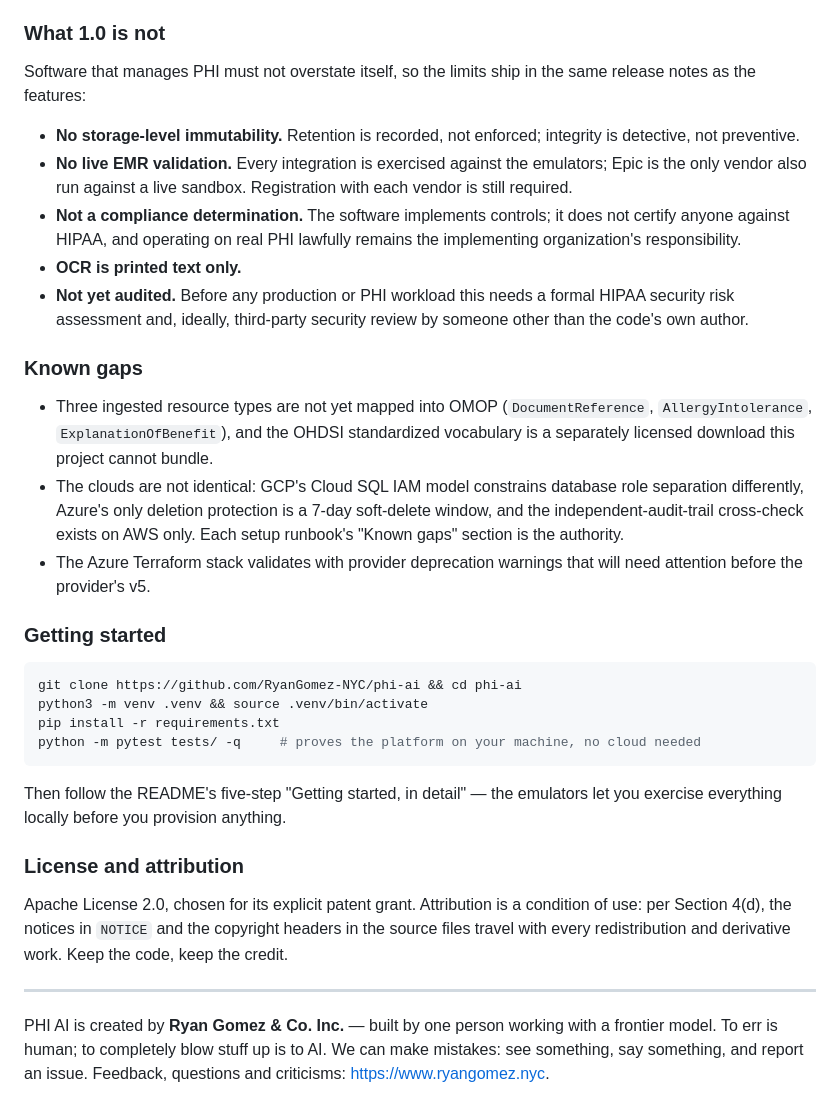
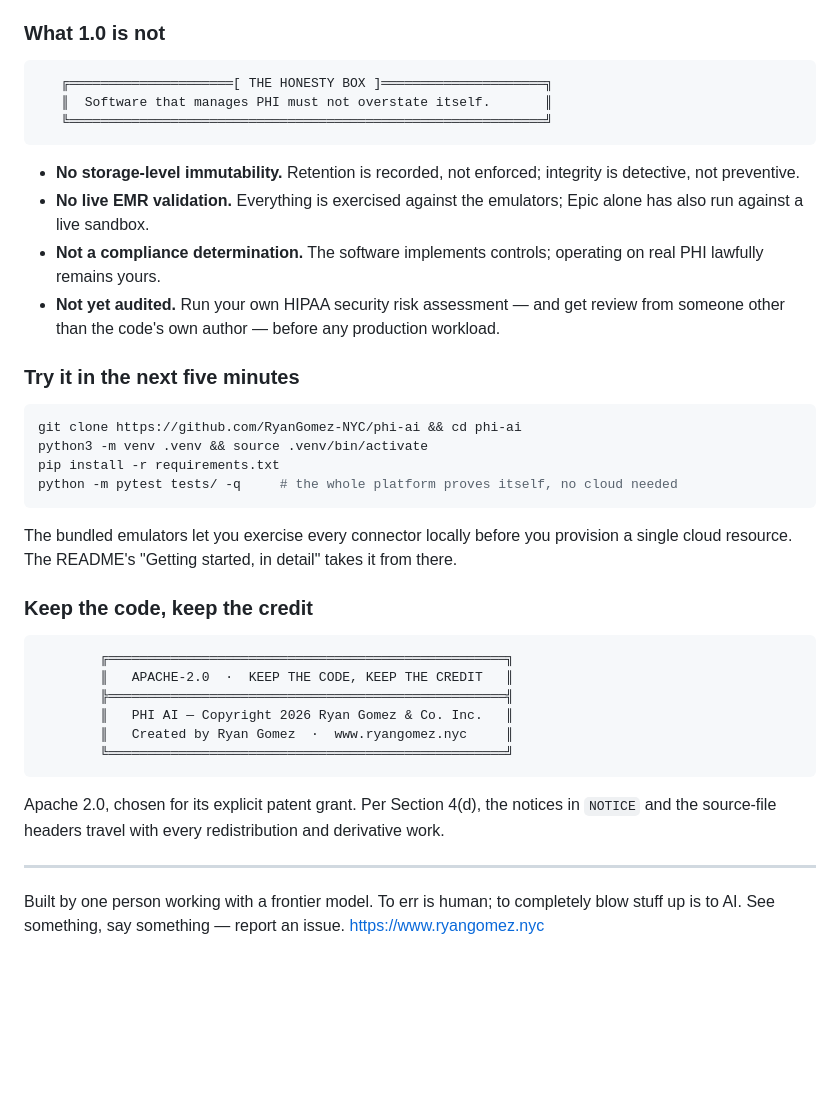
Before and after one commit to RyanGomez-NYC/phi-ai, a Markdown page: CHANGELOG.md, the part around one of its changes. GitHub-like rendering; blank space fills up the shorter version.

Commit message:
Release notes 1.0: hero-style masthead, tighter copy, no stats

````diff
--- a/CHANGELOG.md
+++ b/CHANGELOG.md
@@ -104,62 +102,52 @@ A live demonstration on fully synthetic data runs at
 
 ### What 1.0 is not
 
-Software that manages PHI must not overstate itself, so the limits
-ship in the same release notes as the features:
+```text
+   ╔═════════════════════[ THE HONESTY BOX ]═════════════════════╗
+   ║  Software that manages PHI must not overstate itself.       ║
+   ╚═════════════════════════════════════════════════════════════╝
+```
 
 - **No storage-level immutability.** Retention is recorded, not
   enforced; integrity is detective, not preventive.
-- **No live EMR validation.** Every integration is exercised against
-  the emulators; Epic is the only vendor also run against a live
-  sandbox. Registration with each vendor is still required.
+- **No live EMR validation.** Everything is exercised against the
+  emulators; Epic alone has also run against a live sandbox.
 - **Not a compliance determination.** The software implements
-  controls; it does not certify anyone against HIPAA, and operating on
-  real PHI lawfully remains the implementing organization's
-  responsibility.
-- **OCR is printed text only.**
-- **Not yet audited.** Before any production or PHI workload this
-  needs a formal HIPAA security risk assessment and, ideally,
-  third-party security review by someone other than the code's own
-  author.
+  controls; operating on real PHI lawfully remains yours.
+- **Not yet audited.** Run your own HIPAA security risk assessment —
+  and get review from someone other than the code's own author —
+  before any production workload.
 
-### Known gaps
-
-- Three ingested resource types are not yet mapped into OMOP
-  (`DocumentReference`, `AllergyIntolerance`, `ExplanationOfBenefit`),
-  and the OHDSI standardized vocabulary is a separately licensed
-  download this project cannot bundle.
-- The clouds are not identical: GCP's Cloud SQL IAM model constrains
-  database role separation differently, Azure's only deletion
-  protection is a 7-day soft-delete window, and the
-  independent-audit-trail cross-check exists on AWS only. Each setup
-  runbook's "Known gaps" section is the authority.
-- The Azure Terraform stack validates with provider deprecation
-  warnings that will need attention before the provider's v5.
-
-### Getting started
+### Try it in the next five minutes
 
 ```bash
 git clone https://github.com/RyanGomez-NYC/phi-ai && cd phi-ai
 python3 -m venv .venv && source .venv/bin/activate
 pip install -r requirements.txt
-python -m pytest tests/ -q     # proves the platform on your machine, no cloud needed
+python -m pytest tests/ -q     # the whole platform proves itself, no cloud needed
 ```
 
-Then follow the README's five-step "Getting started, in detail" — the
-emulators let you exercise everything locally before you provision
-anything.
+The bundled emulators let you exercise every connector locally before
+you provision a single cloud resource. The README's "Getting started,
+in detail" takes it from there.
 
-### License and attribution
+### Keep the code, keep the credit
 
-Apache License 2.0, chosen for its explicit patent grant. Attribution
-is a condition of use: per Section 4(d), the notices in `NOTICE` and
-the copyright headers in the source files travel with every
-redistribution and derivative work. Keep the code, keep the credit.
+```text
+        ╔═══════════════════════════════════════════════════╗
+        ║   APACHE-2.0  ·  KEEP THE CODE, KEEP THE CREDIT   ║
+        ╠═══════════════════════════════════════════════════╣
+        ║   PHI AI — Copyright 2026 Ryan Gomez & Co. Inc.   ║
+        ║   Created by Ryan Gomez  ·  www.ryangomez.nyc     ║
+        ╚═══════════════════════════════════════════════════╝
+```
+
+Apache 2.0, chosen for its explicit patent grant. Per Section 4(d),
+the notices in `NOTICE` and the source-file headers travel with every
+redistribution and derivative work.
 
 ---
 
-PHI AI is created by **Ryan Gomez & Co. Inc.** — built by one person
-working with a frontier model. To err is human; to completely blow
-stuff up is to AI. We can make mistakes: see something, say something,
-and report an issue. Feedback, questions and criticisms:
-<https://www.ryangomez.nyc>.
+Built by one person working with a frontier model. To err is human; to
+completely blow stuff up is to AI. See something, say something —
+report an issue. <https://www.ryangomez.nyc>
````
Also changed, not shown: other parts of CHANGELOG.md (+78 -80 lines).
